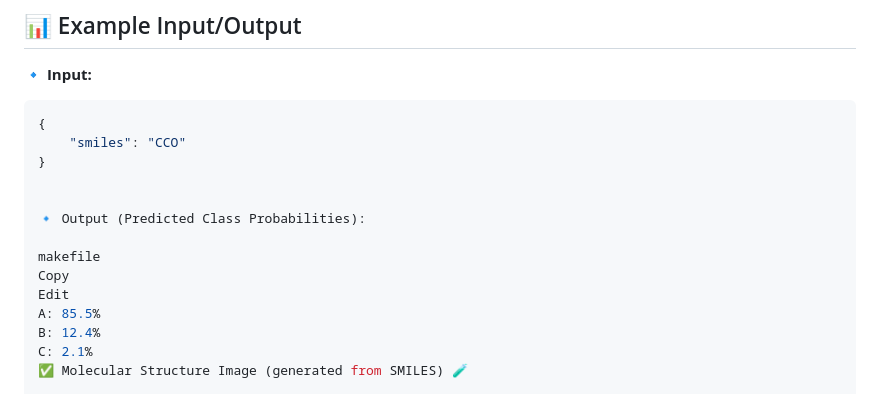
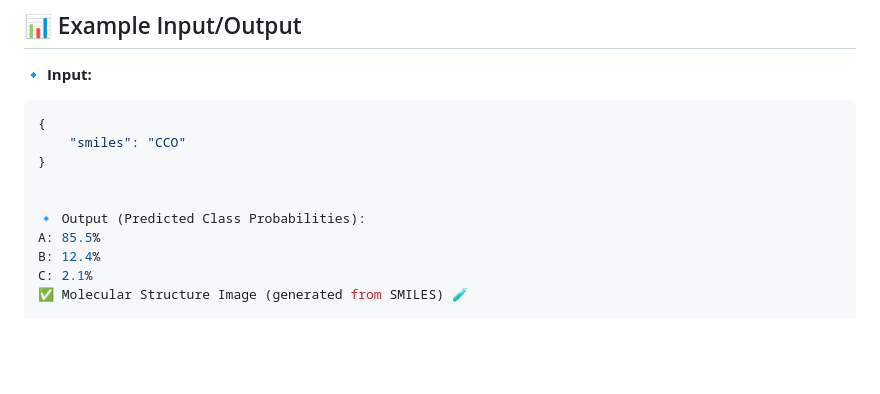
Before and after one commit to Duncan1738/Flask-based-Web-App-for-predicting-ATC-classes-from-SMILES-, a Markdown page: README.md, the part around the change printed below. Rendered like a GitHub page; blank space fills up the shorter version.

```diff
--- a/README.md
+++ b/README.md
@@ -62,10 +62,6 @@ The app **processes molecular structures**, **extracts features**, and **display
 
 
 🔹 Output (Predicted Class Probabilities):
-
-makefile
-Copy
-Edit
 A: 85.5%
 B: 12.4%
 C: 2.1%
```
Also changed, not shown: other parts of README.md (+0 -6 lines).
